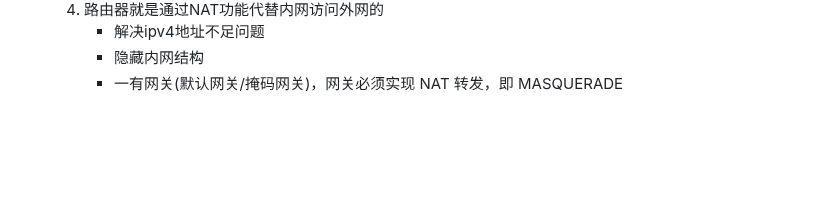
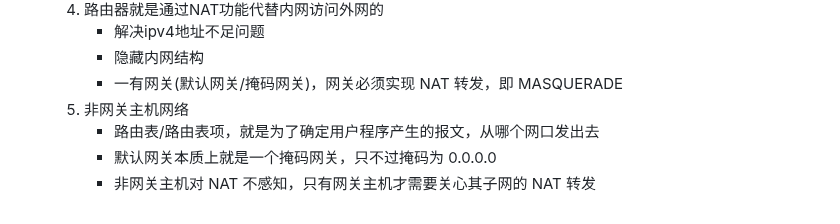
Before and after one commit to chumoath/chumoath.github.io, a Markdown page: docs/code_snippet/webvirtcloud-webvirtcloud.md, the part around the change. Drawn GitHub-style; blank space fills up the shorter version.

Commit message:
update webvirtcloud - update vm network.

```diff
--- a/docs/code_snippet/webvirtcloud-webvirtcloud.md
+++ b/docs/code_snippet/webvirtcloud-webvirtcloud.md
@@ -450,3 +450,7 @@
      - 解决ipv4地址不足问题
      - 隐藏内网结构
      - 一有网关(默认网关/掩码网关)，网关必须实现 NAT 转发，即 MASQUERADE
+  5. 非网关主机网络
+     - 路由表/路由表项，就是为了确定用户程序产生的报文，从哪个网口发出去
+     - 默认网关本质上就是一个掩码网关，只不过掩码为 0.0.0.0
+     - 非网关主机对 NAT 不感知，只有网关主机才需要关心其子网的 NAT 转发
```
